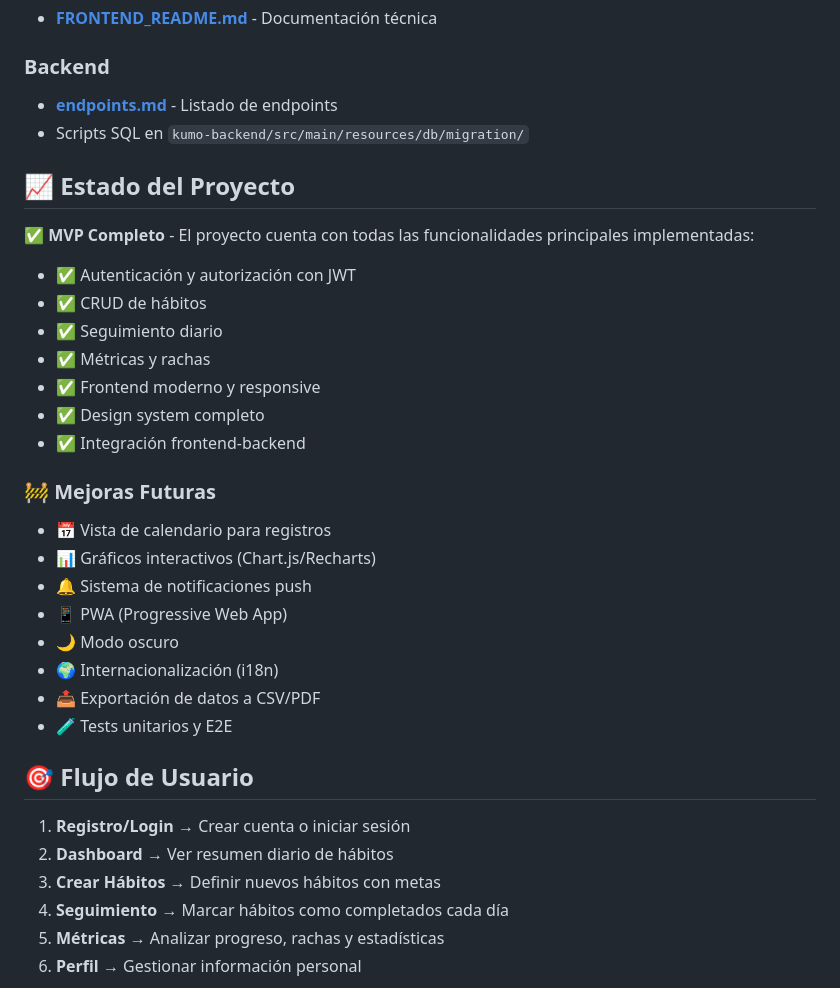
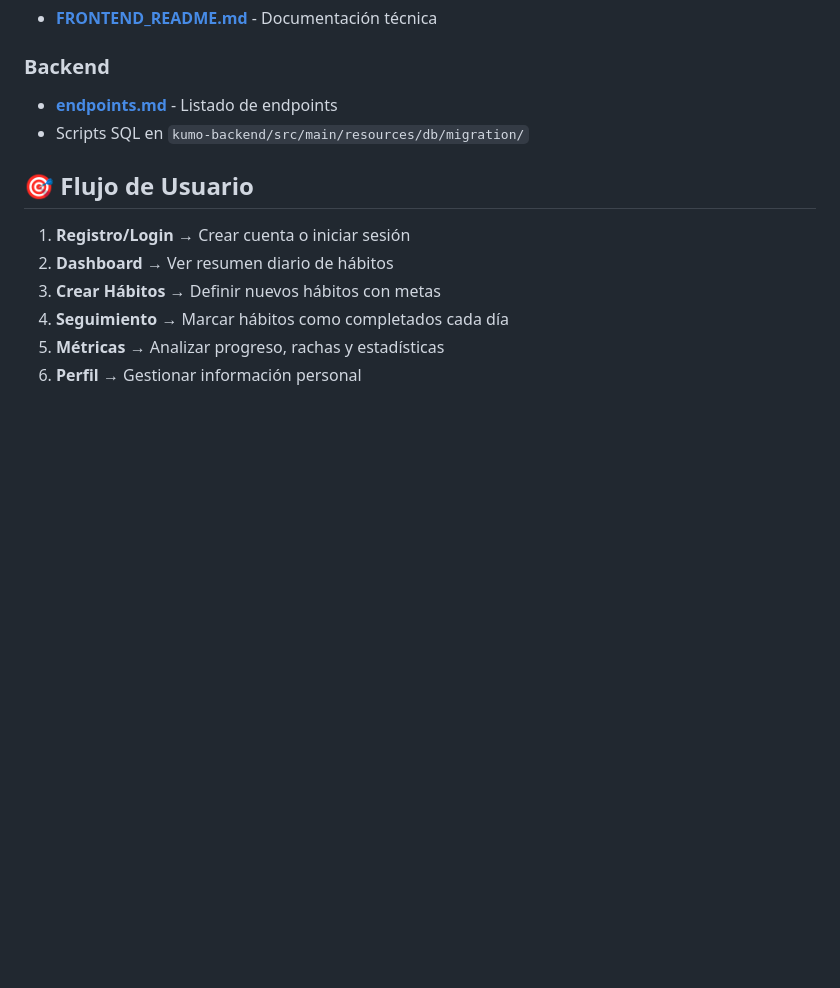
Before and after one commit to Svoncyat/kumo-habits, a Markdown page: README.md, the part around the change. GitHub-like rendering; blank space fills up the shorter version.

Commit message:
Remove project status and future improvements
Removed project status and future improvements sections from README.

```diff
--- a/README.md
+++ b/README.md
@@ -187,29 +187,6 @@ Todas las páginas están optimizadas para:
 - **[endpoints.md](kumo-backend/src/main/resources/endpoints.md)** - Listado de endpoints
 - Scripts SQL en `kumo-backend/src/main/resources/db/migration/`
 
-## 📈 Estado del Proyecto
-
-✅ **MVP Completo** - El proyecto cuenta con todas las funcionalidades principales implementadas:
-
-- ✅ Autenticación y autorización con JWT
-- ✅ CRUD de hábitos
-- ✅ Seguimiento diario
-- ✅ Métricas y rachas
-- ✅ Frontend moderno y responsive
-- ✅ Design system completo
-- ✅ Integración frontend-backend
-
-### 🚧 Mejoras Futuras
-
-- 📅 Vista de calendario para registros
-- 📊 Gráficos interactivos (Chart.js/Recharts)
-- 🔔 Sistema de notificaciones push
-- 📱 PWA (Progressive Web App)
-- 🌙 Modo oscuro
-- 🌍 Internacionalización (i18n)
-- 📤 Exportación de datos a CSV/PDF
-- 🧪 Tests unitarios y E2E
-
 ## 🎯 Flujo de Usuario
 
 1. **Registro/Login** → Crear cuenta o iniciar sesión
```
